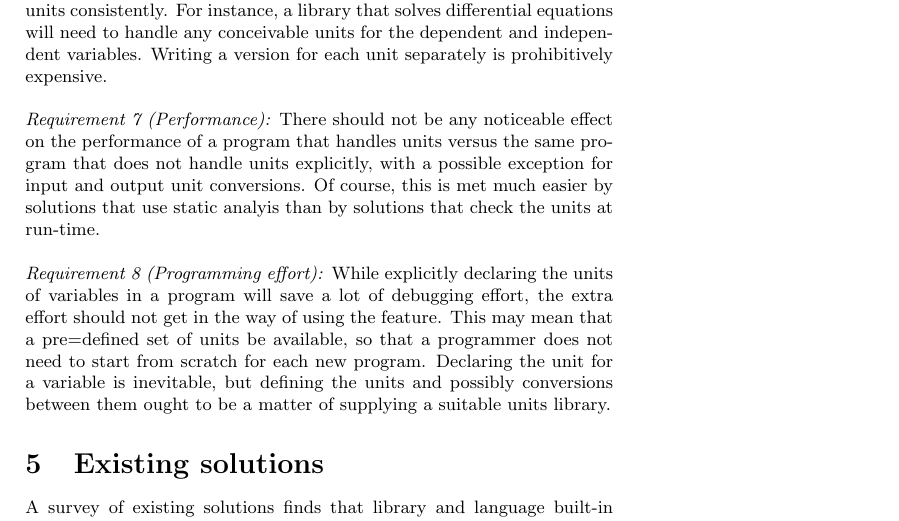
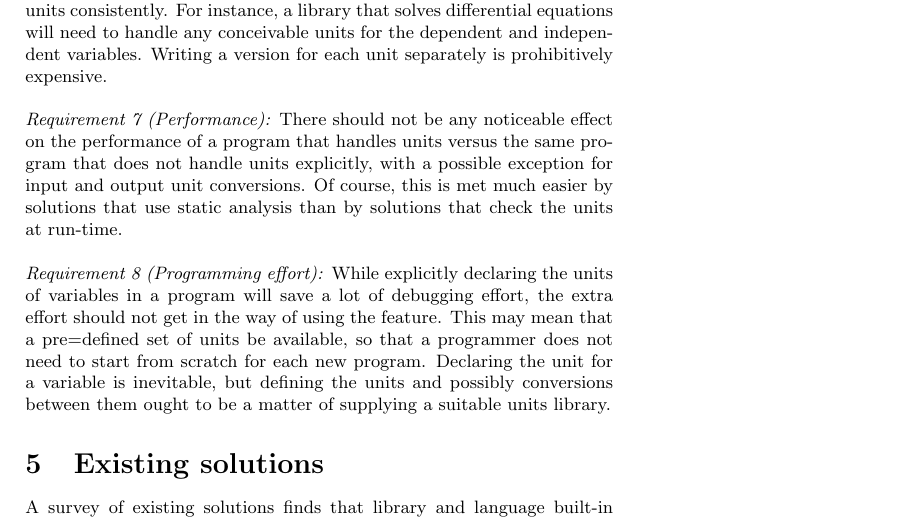
Before and after one commit to arjenmarkus/handling-units, a LaTeX document (src/handling_units_dimensions.tex): part of page 9 of 12, cut so that both start at the same text. Compiled offline with pdfLaTeX.

Commit message:
Correct typo
Correct the typo found by the CI spellchecking

```diff
--- a/src/handling_units_dimensions.tex
+++ b/src/handling_units_dimensions.tex
@@ -375,7 +375,7 @@ dependent and independent variables. Writing a version for each unit separately
 \noindent \emph{Requirement 7 (Performance):}
 There should not be any noticeable effect on the performance of a program that handles units versus the same program
 that does not handle units explicitly, with a possible exception for input and output unit conversions. Of course, this
-is met much easier by solutions that use static analyis than by solutions that check the units at run-time.
+is met much easier by solutions that use static analysis than by solutions that check the units at run-time.
 
 \vspace{\baselineskip}
 \noindent \emph{Requirement 8 (Programming effort):}
```
